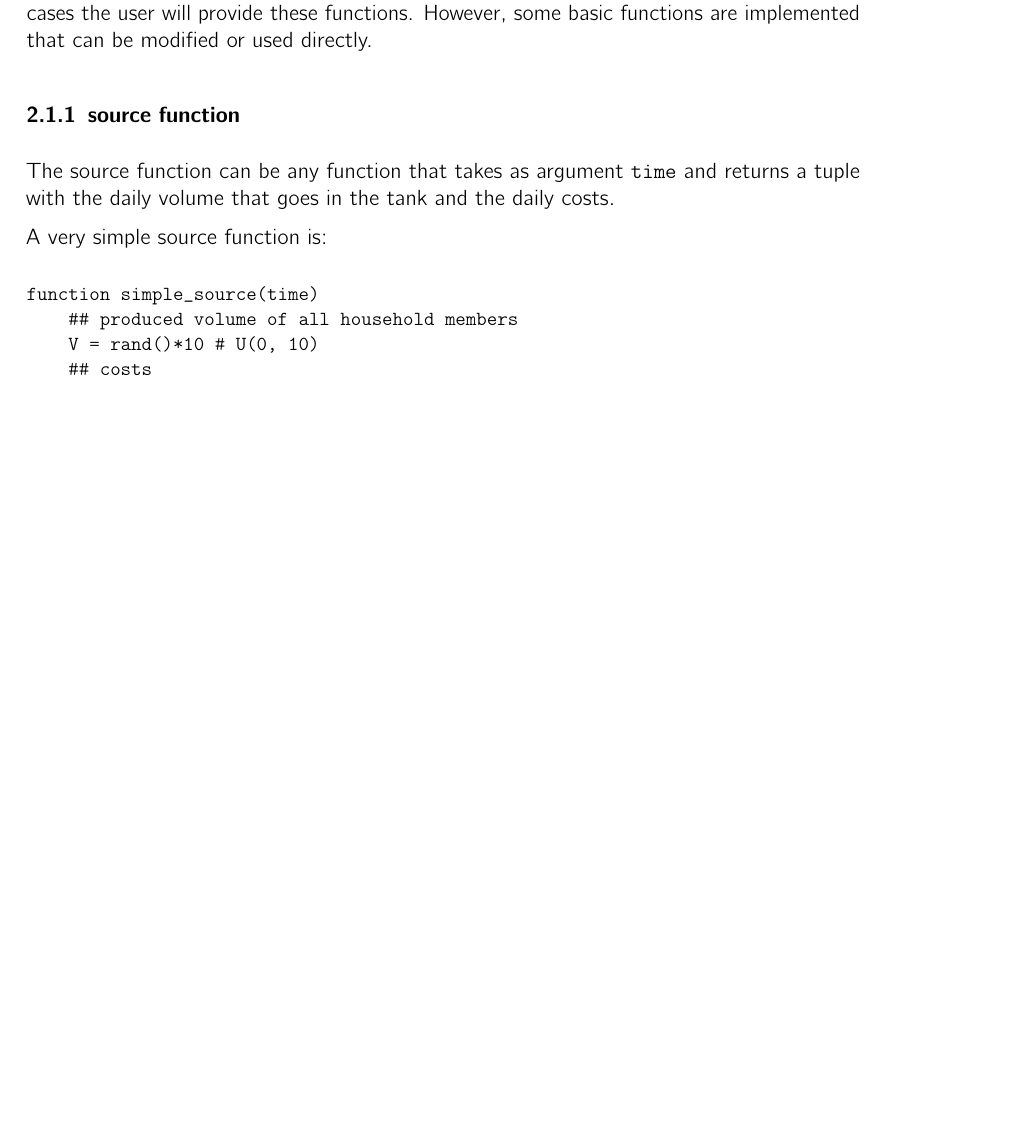
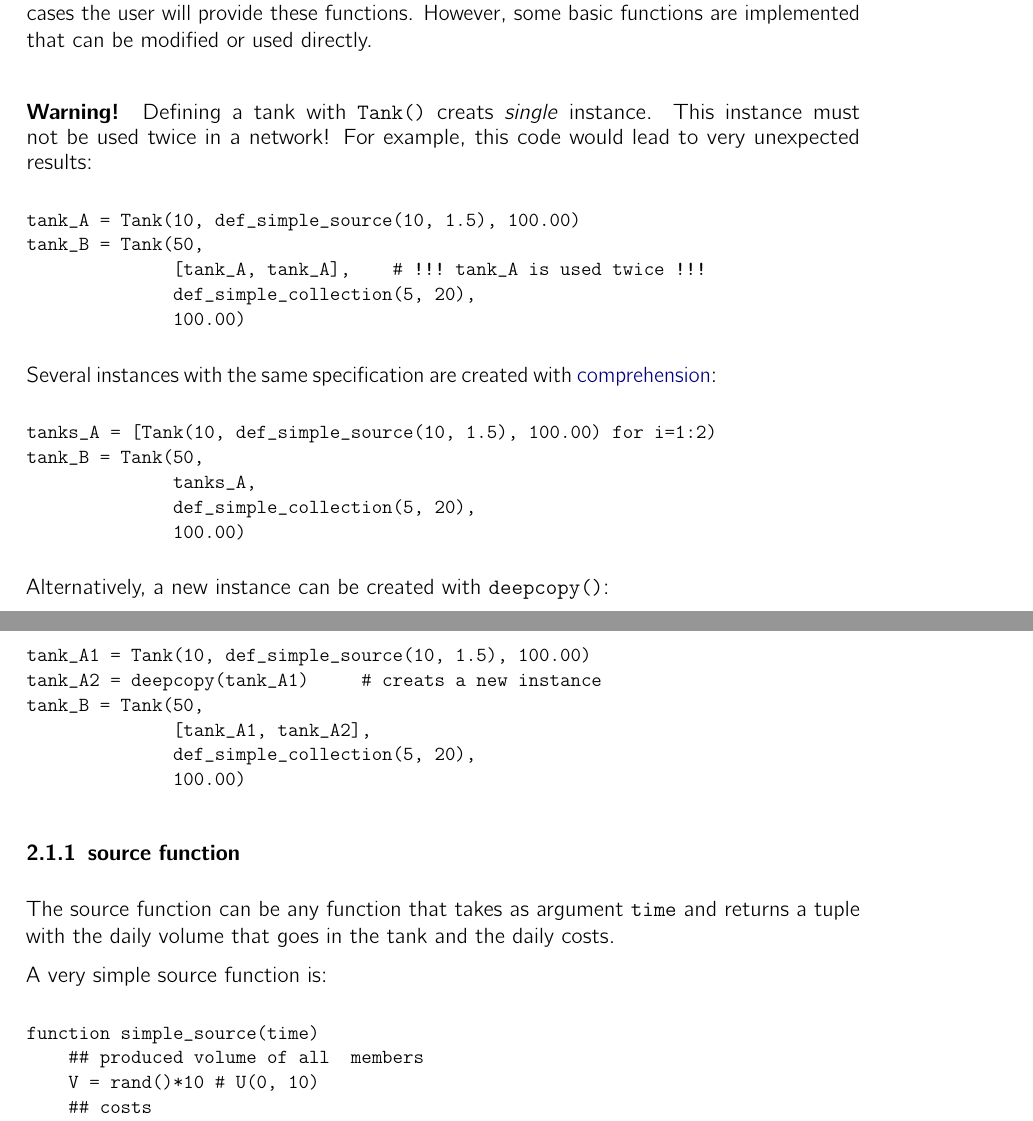
Before and after one commit to scheidan/DeSaM, a LaTeX document (docu/desam2.tex): part of page 3 of 9 before the commit and two parts of pages 3 and 4 of 9 after it, the two joined at a grey line, cut so that both start at the same text, the shorter picture padded with empty space. Compiled offline with pdfLaTeX; the source files are stored in an older character set and shown here as Unicode.

```diff
--- a/docu/desam2.tex
+++ b/docu/desam2.tex
@@ -176,6 +176,40 @@
 functions. However, some basic functions are implemented that can be
 modified or used directly.
 
+\paragraph{Warning!} Defining a tank with \texttt{Tank()} creats \emph{single} instance. This
+instance must not be used twice in a network! For example, this code would lead
+to very unexpected results:
+{\small
+\begin{verbatim}
+tank_A = Tank(10, def_simple_source(10, 1.5), 100.00)
+tank_B = Tank(50,
+              [tank_A, tank_A],    # !!! tank_A is used twice !!!
+              def_simple_collection(5, 20),
+              100.00)
+\end{verbatim}
+}
+Several instances with the same specification are created with \href{http://docs.julialang.org/en/release-0.1/manual/arrays/#comprehensions}{comprehension}:
+{\small
+\begin{verbatim}
+tanks_A = [Tank(10, def_simple_source(10, 1.5), 100.00) for i=1:2)
+tank_B = Tank(50,
+              tanks_A,
+              def_simple_collection(5, 20),
+              100.00)
+\end{verbatim}
+}
+Alternatively, a new instance can be created with \texttt{deepcopy()}:
+{\small
+\begin{verbatim}
+tank_A1 = Tank(10, def_simple_source(10, 1.5), 100.00)
+tank_A2 = deepcopy(tank_A1)     # creats a new instance
+tank_B = Tank(50,
+              [tank_A1, tank_A2],
+              def_simple_collection(5, 20),
+              100.00)
+\end{verbatim}
+}
+
 
 \subsubsection{source function}
 The source function can be any function that takes as argument
@@ -186,7 +220,7 @@
 {\small
 \begin{verbatim}
 function simple_source(time)
-    ## produced volume of all household members
+    ## produced volume of all  members
     V = rand()*10 # U(0, 10)
     ## costs
     costs = 0.1*V
@@ -297,2 +331,3 @@
 ## initial costs:  100.00
 
+tanks_A = [Tank(10, def_simple_source(10), 100.00) for i=1:6]
@@ -310,3 +344,5 @@
 
 tank_B = Tank(50,
               tanks_A,
+              def_simple_collection(5, 20),
+              def_simple_source(10),
@@ -325,2 +359,3 @@
 ## initial costs:  150.00 each
 
+tanks_C = [Tank(20, def_simple_source(15), 150.00) for i=1:4]
@@ -338,3 +372,4 @@
 
 tank_D = Tank(150,
               [tank_B, tanks_C],
+              def_simple_collection(5, 200),
```
Also changed, not shown: docu/desam2.tex (26 more changed lines), 5 other files.
